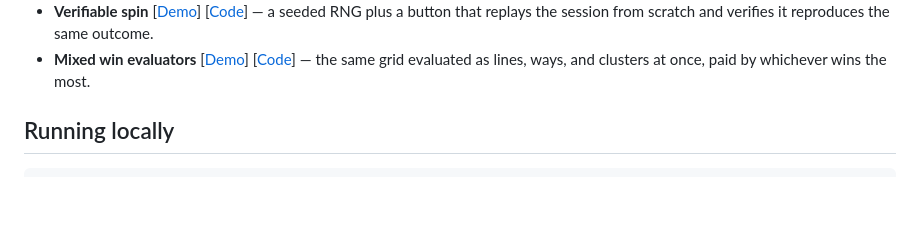
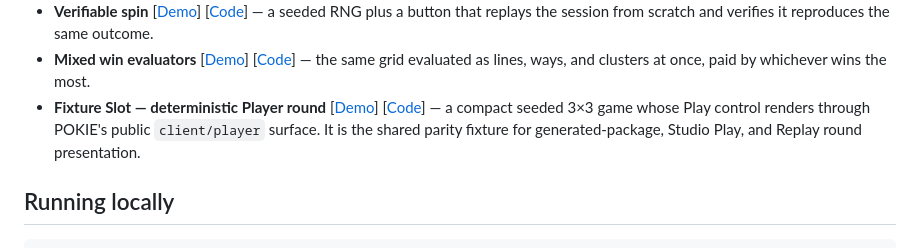
Before and after one commit to sta-ger/pokie-examples, a Markdown page: README.md, the part around the change. Rendered like a GitHub page; blank space fills up the shorter version.

Commit message:
[P6-20] document deterministic Player fixture

```diff
--- a/README.md
+++ b/README.md
@@ -34,6 +34,10 @@ video slot game logic framework for JavaScript and TypeScript.
 - **Mixed win evaluators** [[Demo](https://sta-ger.github.io/pokie-examples/mixed-evaluators.html)]
   [[Code](src/games/mixed-evaluators)] — the same grid evaluated as lines, ways, and clusters at
   once, paid by whichever wins the most.
+- **Fixture Slot — deterministic Player round** [[Demo](https://sta-ger.github.io/pokie-examples/fixture-slot.html)]
+  [[Code](src/games/fixture-slot)] — a compact seeded 3×3 game whose Play control renders through
+  POKIE's public `client/player` surface. It is the shared parity fixture for generated-package,
+  Studio Play, and Replay round presentation.
 
 ## Running locally
 
```
